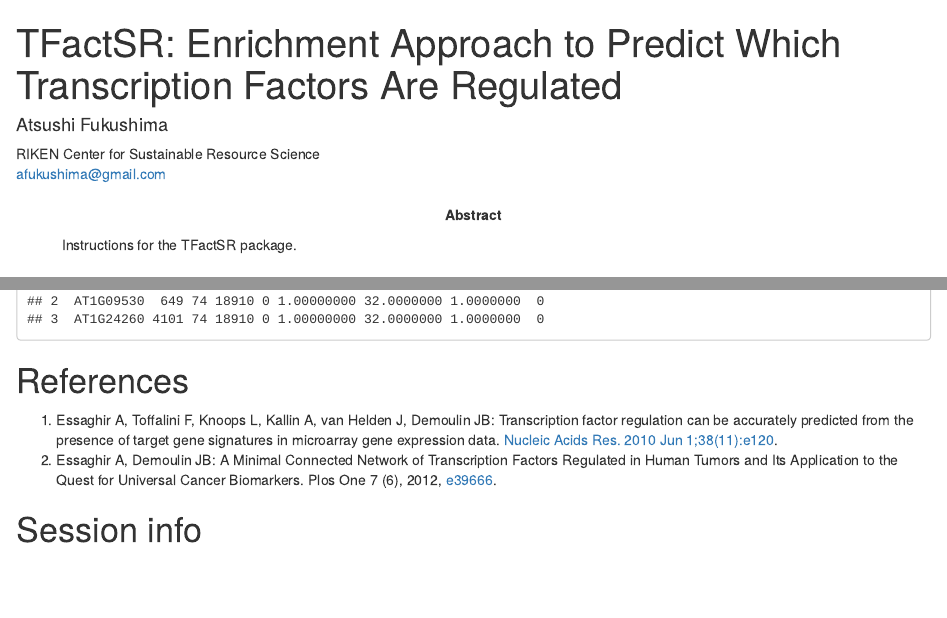
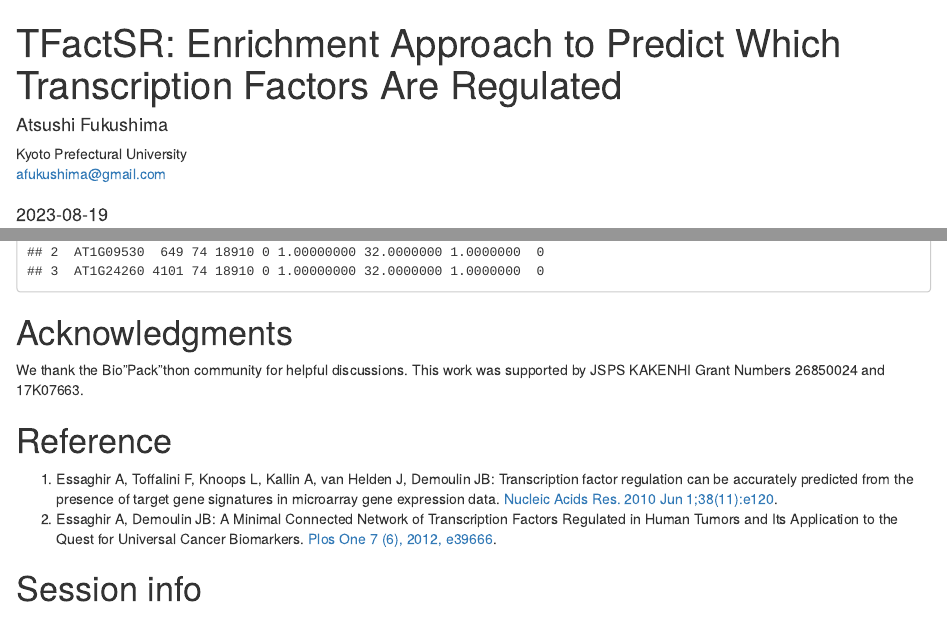
Before and after one commit to afukushima/TFactSR, an R Markdown document (vignettes/TFactSR.Rmd): the page in a window 1100 px wide, from its top, and a second part further down, joined at a grey line. Rendered offline with R 4.5, knitr and Pandoc, with nearby package versions; drawn as R Markdown's standard HTML page in place of the format the file asks for; code that draws random numbers runs with fixed seeds of ours.

Commit message:
modify vignette

````diff
--- a/vignettes/TFactSR.Rmd
+++ b/vignettes/TFactSR.Rmd
@@ -2,20 +2,18 @@
 title: "TFactSR: Enrichment Approach to Predict Which Transcription Factors Are Regulated"
 author:
 - name: Atsushi Fukushima
-  affiliation: RIKEN Center for Sustainable Resource Science
+  affiliation: Kyoto Prefectural University
   email: afukushima@gmail.com
+date: "`r Sys.Date()`"
 output:
   BiocStyle::html_document:
     toc_float: true
 package: TFactSR
-abstract: |
-  Instructions for the TFactSR package.
 vignette: |
-  %\VignetteIndexEntry{TFactSR instructions}
+  %\VignetteIndexEntry{TFactSR}
   %\VignetteEngine{knitr::rmarkdown}
   %\VignetteEncoding{UTF-8}
 ---
-
 # Introduction
   [TFactS](http://www.tfacts.org/) is to predict which are the transcription factors (TFs), regulated in a biological condition based on lists of differentially expressed genes (DEGs) obtained from transcriptome experiments. This package is based on the TFactS concept and expands it. It allows users to performe TFactS-like enrichment approach. The package can import and use the original catalogue file from the [TFactS website](http://www.tfacts.org/) as well as users' defined catalogues of interest that are not supported by TFactS (e.g., Arabidopsis).
 
@@ -115,9 +113,14 @@ res <- calculateTFactS(GenesUp_SH1H, AtCatalog, d$TFs, d$all.targets, TF.col = "
 head(res)
 ```
 
-# References
+# Acknowledgments {.unnumbered}
+We thank the Bio"Pack"thon community for helpful discussions. This work was supported by JSPS KAKENHI Grant Numbers 26850024 and
+17K07663.
+
+# Reference {.unnumbered}
 1. Essaghir A, Toffalini F, Knoops L, Kallin A, van Helden J, Demoulin JB: Transcription factor regulation can be accurately predicted from the presence of target gene signatures in microarray gene expression data. [Nucleic Acids Res. 2010 Jun 1;38(11):e120](https://academic.oup.com/nar/article-lookup/doi/10.1093/nar/gkq149).
-2. Essaghir A, Demoulin JB: A Minimal Connected Network of Transcription Factors Regulated in Human Tumors and Its Application to the Quest for Universal Cancer Biomarkers. Plos One 7 (6), 2012, [e39666](http://journals.plos.org/plosone/article?id=10.1371/journal.pone.0039666).
+2. Essaghir A, Demoulin JB: A Minimal Connected Network of Transcription Factors Regulated in Human Tumors and Its Application to the Quest for Universal Cancer Biomarkers. [Plos One 7 (6), 2012, e39666](http://journals.plos.org/plosone/article?id=10.1371/journal.pone.0039666).
+
 
 # Session info {.unnumbered}
 
````
